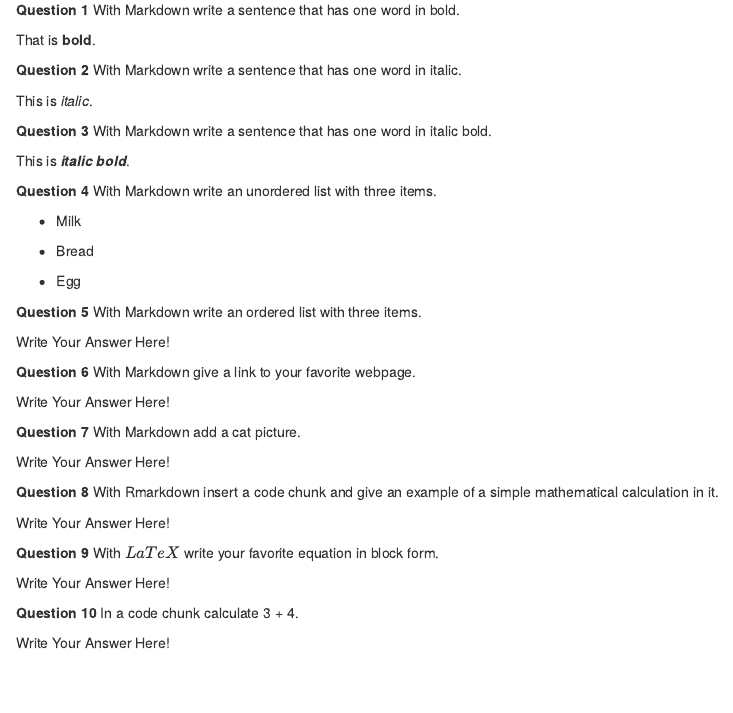
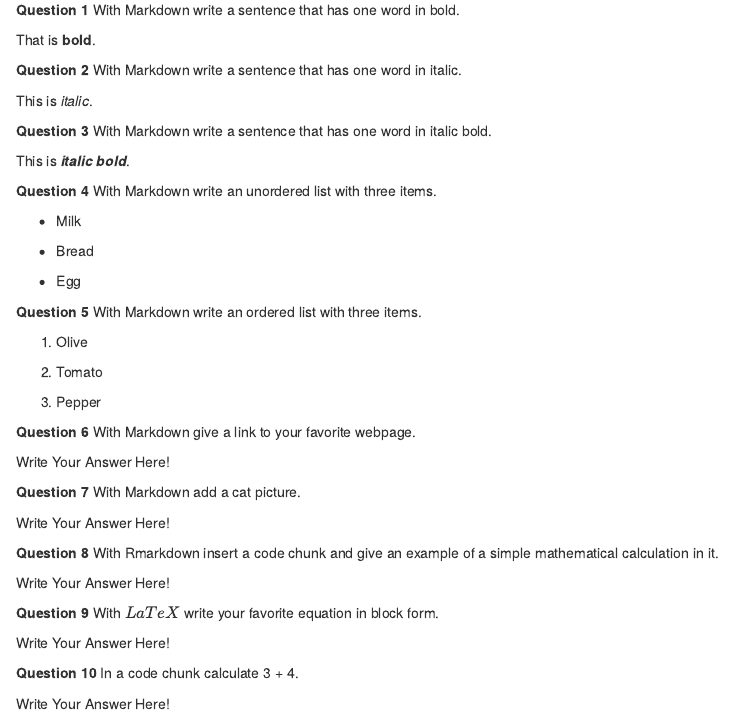
Before and after one commit to melikegulsenalbayrak/HomeworkOne, an R Markdown document (hw-01.Rmd): the page in a window 1100 px wide, from 100 px down. The pictures show the output file hw-01.html that the author committed with the source, opened offline.

Commit message:
Solved question five.

```diff
--- a/hw-01.Rmd
+++ b/hw-01.Rmd
@@ -33,7 +33,11 @@ This is **_italic bold_**.
 
 **Question 5** With Markdown write an ordered list with three items.
 
-Write Your Answer Here!
+1. Olive
+
+2. Tomato
+
+3. Pepper
 
 **Question 6** With Markdown give a link to your favorite webpage.
 
```
Also changed, not shown: hw-01.html.
